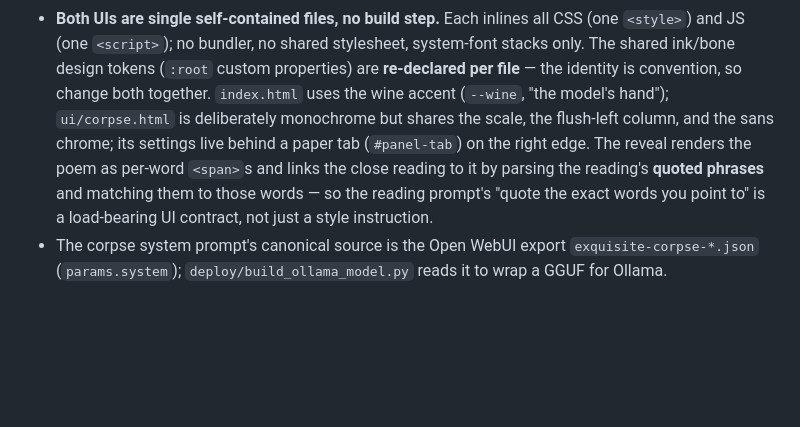
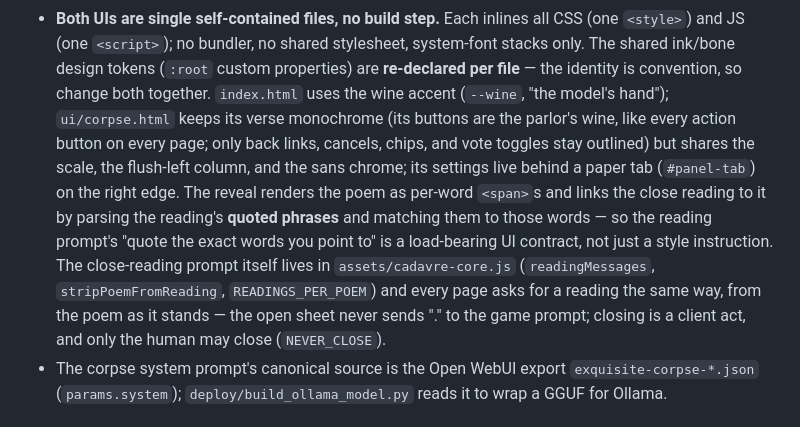
Before and after one commit to milwrite/cadavre-exquis, a Markdown page: CLAUDE.md, the part around the change. Drawn GitHub-style; blank space fills up the shorter version.

Commit message:
claude.md: shared reading prompt, wine buttons

```diff
--- a/CLAUDE.md
+++ b/CLAUDE.md
@@ -99,13 +99,19 @@ npm test                                             # Node game-rule tests + Py
   system-font stacks only. The shared ink/bone design tokens (`:root` custom
   properties) are **re-declared per file** — the identity is convention, so
   change both together. `index.html` uses the wine accent (`--wine`, "the
-  model's hand"); `ui/corpse.html` is deliberately monochrome but shares the scale,
+  model's hand"); `ui/corpse.html` keeps its verse monochrome (its buttons are the parlor's wine, like every
+  action button on every page; only back links, cancels, chips, and vote toggles stay
+  outlined) but shares the scale,
   the flush-left column, and the sans chrome; its settings live behind a paper tab
   (`#panel-tab`) on the right edge. The reveal renders
   the poem as per-word `<span>`s and links the close reading to it by parsing the
   reading's **quoted phrases** and matching them to those words — so the reading
   prompt's "quote the exact words you point to" is a load-bearing UI contract,
   not just a style instruction.
+  The close-reading prompt itself lives in `assets/cadavre-core.js`
+  (`readingMessages`, `stripPoemFromReading`, `READINGS_PER_POEM`) and every page asks for
+  a reading the same way, from the poem as it stands — the open sheet never sends "." to
+  the game prompt; closing is a client act, and only the human may close (`NEVER_CLOSE`).
 - The corpse system prompt's canonical source is the Open WebUI export
   `exquisite-corpse-*.json` (`params.system`); `deploy/build_ollama_model.py`
   reads it to wrap a GGUF for Ollama.
```
